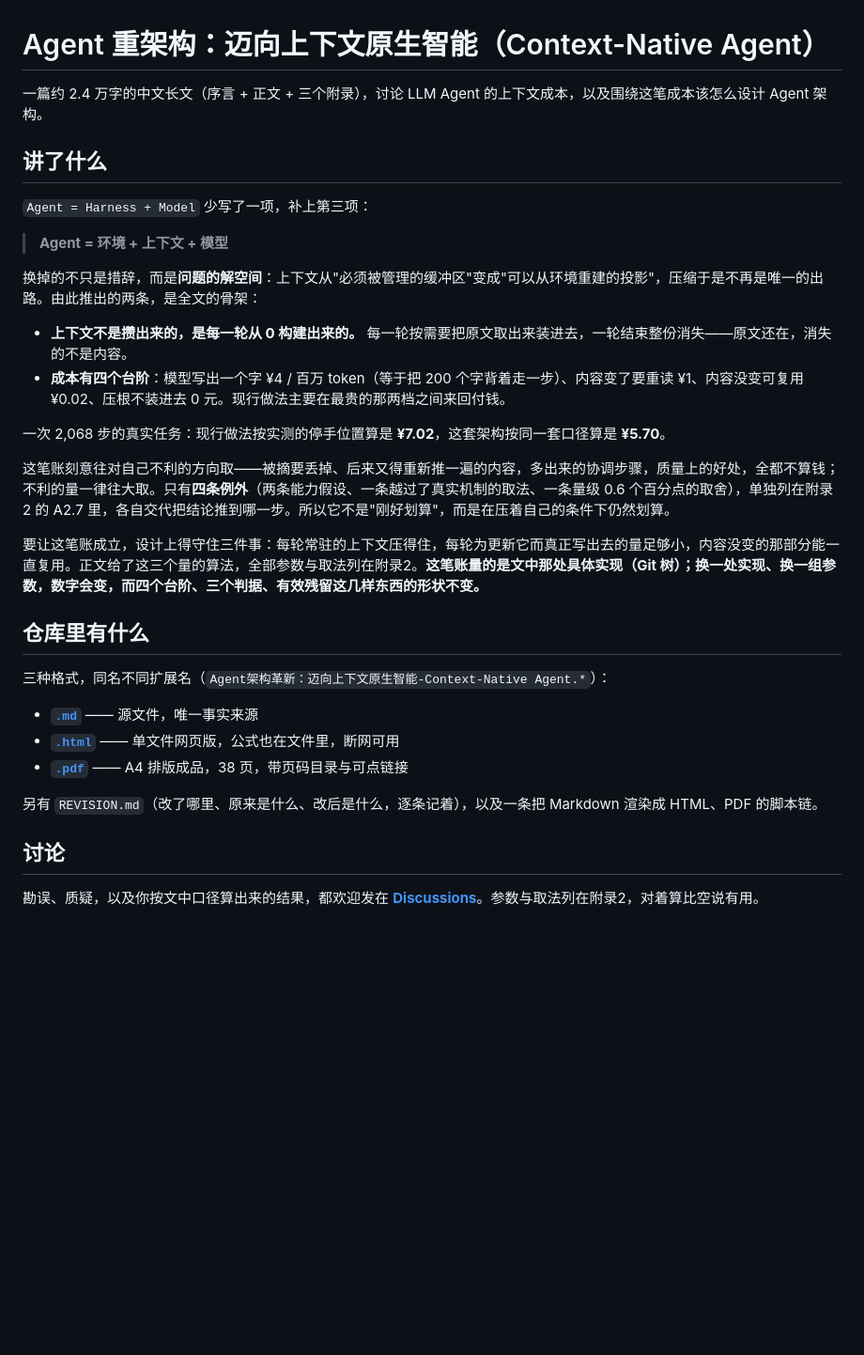
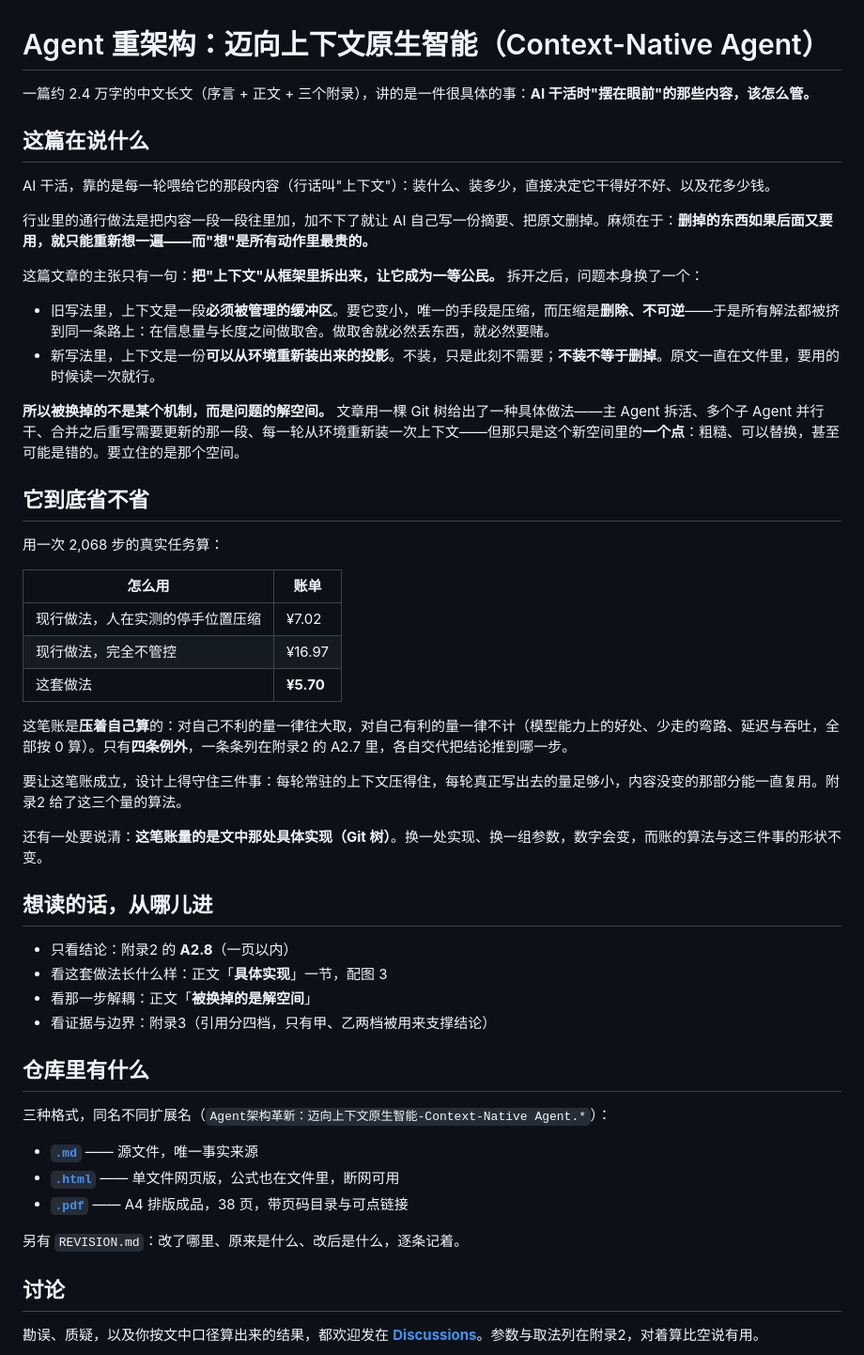
Before and after one commit to 54shitaimzf/context-native-agent, a Markdown page: README.md, the part around one of its changes. Shown at 94% size. Rendered like a GitHub page; blank space fills up the shorter version.

```diff
--- a/README.md
+++ b/README.md
@@ -1,23 +1,42 @@
 # Agent 重架构：迈向上下文原生智能（Context-Native Agent）
 
-一篇约 2.4 万字的中文长文（序言 + 正文 + 三个附录），讨论 LLM Agent 的上下文成本，以及围绕这笔成本该怎么设计 Agent 架构。
+一篇约 2.4 万字的中文长文（序言 + 正文 + 三个附录），讲的是一件很具体的事：**AI 干活时"摆在眼前"的那些内容，该怎么管。**
 
-## 讲了什么
+## 这篇在说什么
 
-`Agent = Harness + Model` 少写了一项，补上第三项：
+AI 干活，靠的是每一轮喂给它的那段内容（行话叫"上下文"）：装什么、装多少，直接决定它干得好不好、以及花多少钱。
 
-> **Agent = 环境 + 上下文 + 模型**
+行业里的通行做法是把内容一段一段往里加，加不下了就让 AI 自己写一份摘要、把原文删掉。麻烦在于：**删掉的东西如果后面又要用，就只能重新想一遍——而"想"是所有动作里最贵的。**
 
-换掉的不只是措辞，而是**问题的解空间**：上下文从"必须被管理的缓冲区"变成"可以从环境重建的投影"，压缩于是不再是唯一的出路。由此推出的两条，是全文的骨架：
+这篇文章的主张只有一句：**把"上下文"从框架里拆出来，让它成为一等公民。** 拆开之后，问题本身换了一个：
 
-- **上下文不是攒出来的，是每一轮从 0 构建出来的。** 每一轮按需要把原文取出来装进去，一轮结束整份消失——原文还在，消失的不是内容。
-- **成本有四个台阶**：模型写出一个字 ¥4 / 百万 token（等于把 200 个字背着走一步）、内容变了要重读 ¥1、内容没变可复用 ¥0.02、压根不装进去 0 元。现行做法主要在最贵的那两档之间来回付钱。
+- 旧写法里，上下文是一段**必须被管理的缓冲区**。要它变小，唯一的手段是压缩，而压缩是**删除、不可逆**——于是所有解法都被挤到同一条路上：在信息量与长度之间做取舍。做取舍就必然丢东西，就必然要赌。
+- 新写法里，上下文是一份**可以从环境重新装出来的投影**。不装，只是此刻不需要；**不装不等于删掉**。原文一直在文件里，要用的时候读一次就行。
 
-一次 2,068 步的真实任务：现行做法按实测的停手位置算是 **¥7.02**，这套架构按同一套口径算是 **¥5.70**。
+**所以被换掉的不是某个机制，而是问题的解空间。** 文章用一棵 Git 树给出了一种具体做法——主 Agent 拆活、多个子 Agent 并行干、合并之后重写需要更新的那一段、每一轮从环境重新装一次上下文——但那只是这个新空间里的**一个点**：粗糙、可以替换，甚至可能是错的。要立住的是那个空间。
 
-这笔账刻意往对自己不利的方向取——被摘要丢掉、后来又得重新推一遍的内容，多出来的协调步骤，质量上的好处，全都不算钱；不利的量一律往大取。只有**四条例外**（两条能力假设、一条越过了真实机制的取法、一条量级 0.6 个百分点的取舍），单独列在附录2 的 A2.7 里，各自交代把结论推到哪一步。所以它不是"刚好划算"，而是在压着自己的条件下仍然划算。
+## 它到底省不省
 
-要让这笔账成立，设计上得守住三件事：每轮常驻的上下文压得住，每轮为更新它而真正写出去的量足够小，内容没变的那部分能一直复用。正文给了这三个量的算法，全部参数与取法列在附录2。**这笔账量的是文中那处具体实现（Git 树）；换一处实现、换一组参数，数字会变，而四个台阶、三个判据、有效残留这几样东西的形状不变。**
+用一次 2,068 步的真实任务算：
+
+| 怎么用 | 账单 |
+| --- | --- |
+| 现行做法，人在实测的停手位置压缩 | ¥7.02 |
+| 现行做法，完全不管控 | ¥16.97 |
+| 这套做法 | **¥5.70** |
+
+这笔账是**压着自己算**的：对自己不利的量一律往大取，对自己有利的量一律不计（模型能力上的好处、少走的弯路、延迟与吞吐，全部按 0 算）。只有**四条例外**，一条条列在附录2 的 A2.7 里，各自交代把结论推到哪一步。
+
+要让这笔账成立，设计上得守住三件事：每轮常驻的上下文压得住，每轮真正写出去的量足够小，内容没变的那部分能一直复用。附录2 给了这三个量的算法。
+
+还有一处要说清：**这笔账量的是文中那处具体实现（Git 树）**。换一处实现、换一组参数，数字会变，而账的算法与这三件事的形状不变。
+
+## 想读的话，从哪儿进
+
+- 只看结论：附录2 的 **A2.8**（一页以内）
+- 看这套做法长什么样：正文「**具体实现**」一节，配图 3
+- 看那一步解耦：正文「**被换掉的是解空间**」
+- 看证据与边界：附录3（引用分四档，只有甲、乙两档被用来支撑结论）
 
 ## 仓库里有什么
 
@@ -27,7 +46,7 @@
 - **[`.html`](Agent架构革新：迈向上下文原生智能-Context-Native%20Agent.html)** —— 单文件网页版，公式也在文件里，断网可用
 - **[`.pdf`](Agent架构革新：迈向上下文原生智能-Context-Native%20Agent.pdf)** —— A4 排版成品，38 页，带页码目录与可点链接
 
-另有 `REVISION.md`（改了哪里、原来是什么、改后是什么，逐条记着），以及一条把 Markdown 渲染成 HTML、PDF 的脚本链。
+另有 `REVISION.md`：改了哪里、原来是什么、改后是什么，逐条记着。
 
 ## 讨论
 
```
Also changed, not shown: other parts of README.md (+0 -33 lines), REVISION.md (+27 -5 lines).
